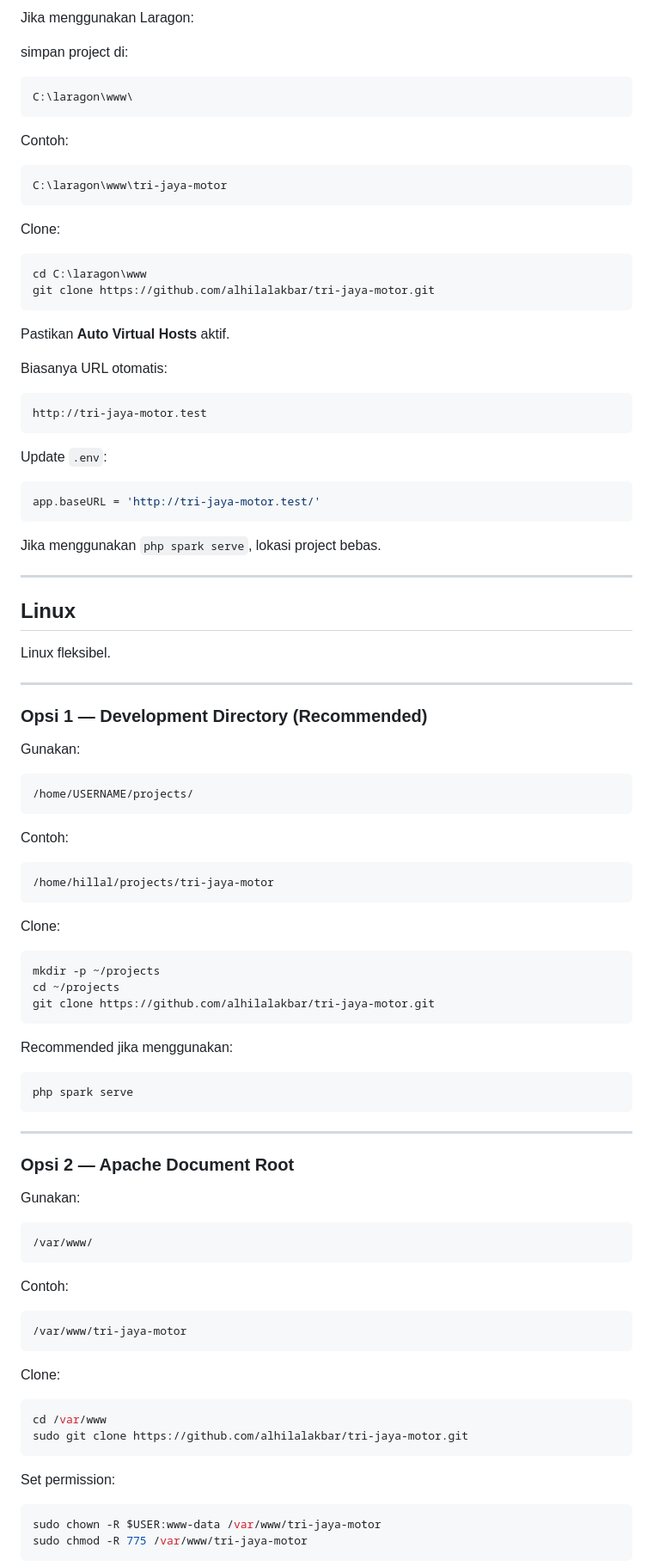
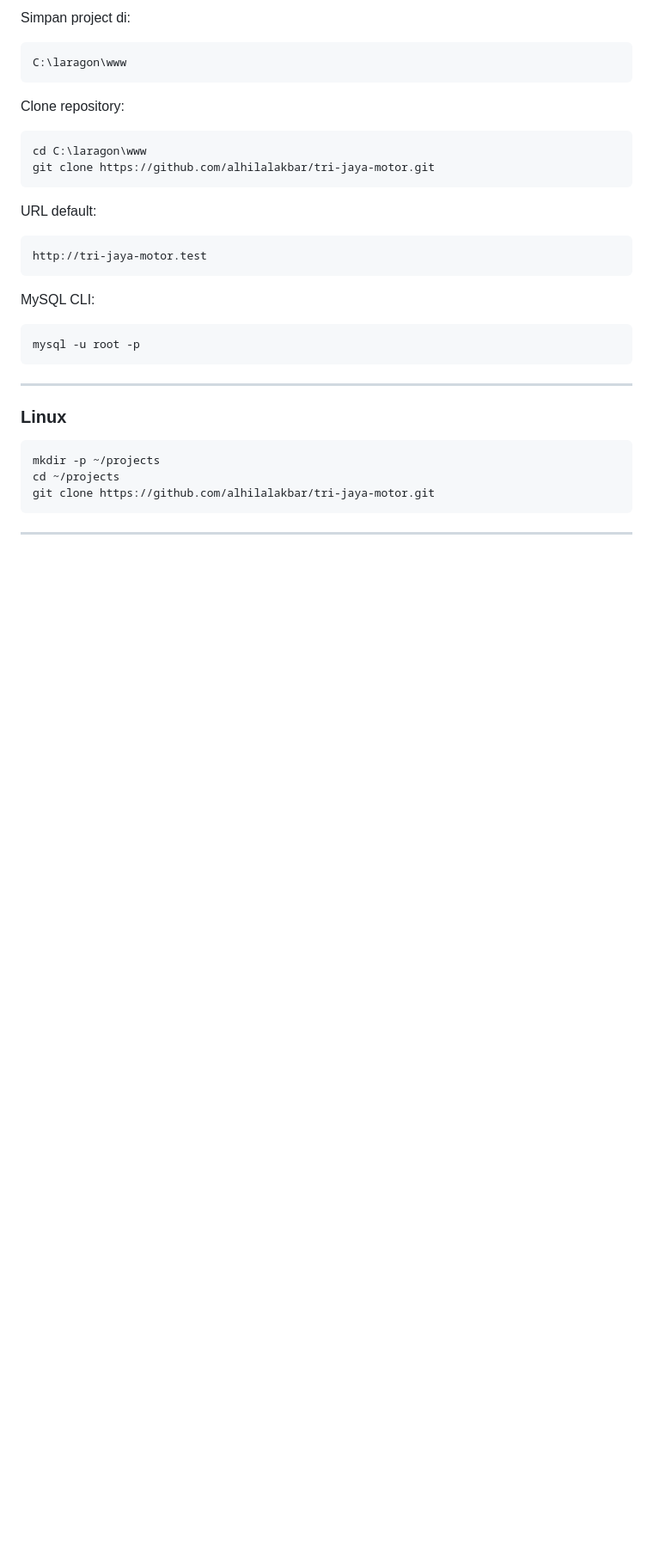
Before and after one commit to alhilalakbar/tri-jaya-motor, a Markdown page: README.md, the part around one of its changes. Shown at 86% size. Rendered like a GitHub page; blank space fills up the shorter version.

````diff
--- a/README.md
+++ b/README.md
@@ -289,64 +200,32 @@ C:\xampp\php\php.exe spark serve
 
-Jika menggunakan Laragon:
-
-simpan project di:
+Simpan project di:
 
 ```text
-C:\laragon\www\
+C:\laragon\www
 ```
 
-Contoh:
-
-```text
-C:\laragon\www\tri-jaya-motor
-```
-
-Clone:
+Clone repository:
 
 ```bash
 cd C:\laragon\www
 git clone https://github.com/alhilalakbar/tri-jaya-motor.git
 ```
 
-Pastikan **Auto Virtual Hosts** aktif.
-
-Biasanya URL otomatis:
+URL default:
 
 ```text
 http://tri-jaya-motor.test
 ```
 
-Update `.env`:
+MySQL CLI:
 
-```env
-app.baseURL = 'http://tri-jaya-motor.test/'
+```bash
+mysql -u root -p
 ```
-
-Jika menggunakan `php spark serve`, lokasi project bebas.
 
 ---
 
-## Linux
-
-Linux fleksibel.
-
----
-
-### Opsi 1 — Development Directory (Recommended)
-
-Gunakan:
-
-```text
-/home/USERNAME/projects/
-```
-
-Contoh:
-
-```text
-/home/hillal/projects/tri-jaya-motor
-```
-
-Clone:
+### Linux
 
 ```bash
 mkdir -p ~/projects
@@ -354,39 +233,5 @@ cd ~/projects
 git clone https://github.com/alhilalakbar/tri-jaya-motor.git
 ```
 
-Recommended jika menggunakan:
-
-```bash
-php spark serve
-```
-
 ---
 
-### Opsi 2 — Apache Document Root
-
-Gunakan:
-
-```text
-/var/www/
-```
-
-Contoh:
-
-```text
-/var/www/tri-jaya-motor
-```
-
-Clone:
-
-```bash
-cd /var/www
-sudo git clone https://github.com/alhilalakbar/tri-jaya-motor.git
-```
-
-Set permission:
-
-```bash
-sudo chown -R $USER:www-data /var/www/tri-jaya-motor
-sudo chmod -R 775 /var/www/tri-jaya-motor
-```
-
````
Also changed, not shown: other parts of README.md (+151 -468 lines).
